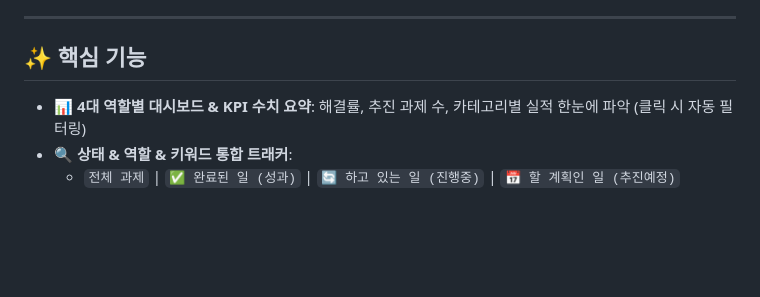
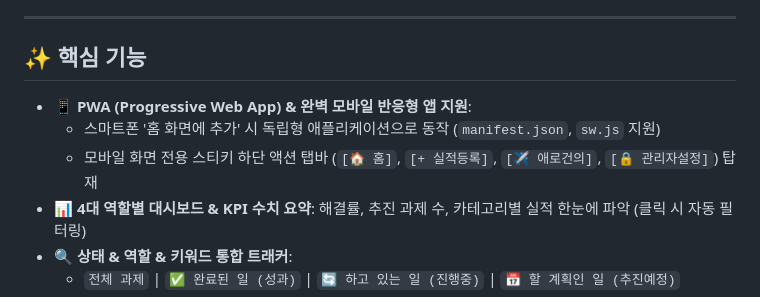
Before and after one commit to ktkim97/office, a Markdown page: README.md, the part around the change. Rendered like a GitHub page; blank space fills up the shorter version.

Commit message:
docs: Update README with PWA mobile responsive app instructions

```diff
--- a/README.md
+++ b/README.md
@@ -21,6 +21,9 @@
 
 ## ✨ 핵심 기능
 
+* **📱 PWA (Progressive Web App) & 완벽 모바일 반응형 앱 지원**:
+  * 스마트폰 '홈 화면에 추가' 시 독립형 애플리케이션으로 동작 (`manifest.json`, `sw.js` 지원)
+  * 모바일 화면 전용 스티키 하단 액션 탭바 (`[🏠 홈]`, `[+ 실적등록]`, `[✈️ 애로건의]`, `[🔒 관리자설정]`) 탑재
 * **📊 4대 역할별 대시보드 & KPI 수치 요약**: 해결률, 추진 과제 수, 카테고리별 실적 한눈에 파악 (클릭 시 자동 필터링)
 * **🔍 상태 & 역할 & 키워드 통합 트래커**:
   * `전체 과제` | `✅ 완료된 일 (성과)` | `🔄 하고 있는 일 (진행중)` | `📅 할 계획인 일 (추진예정)`
```
